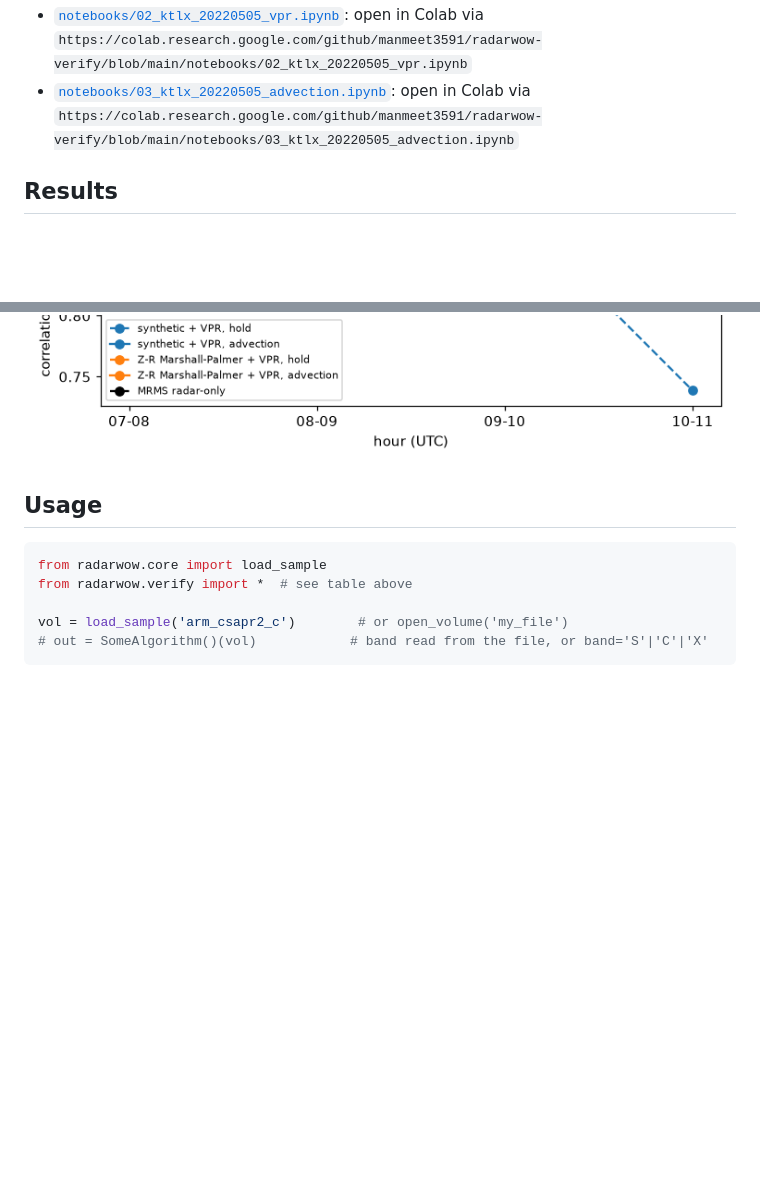
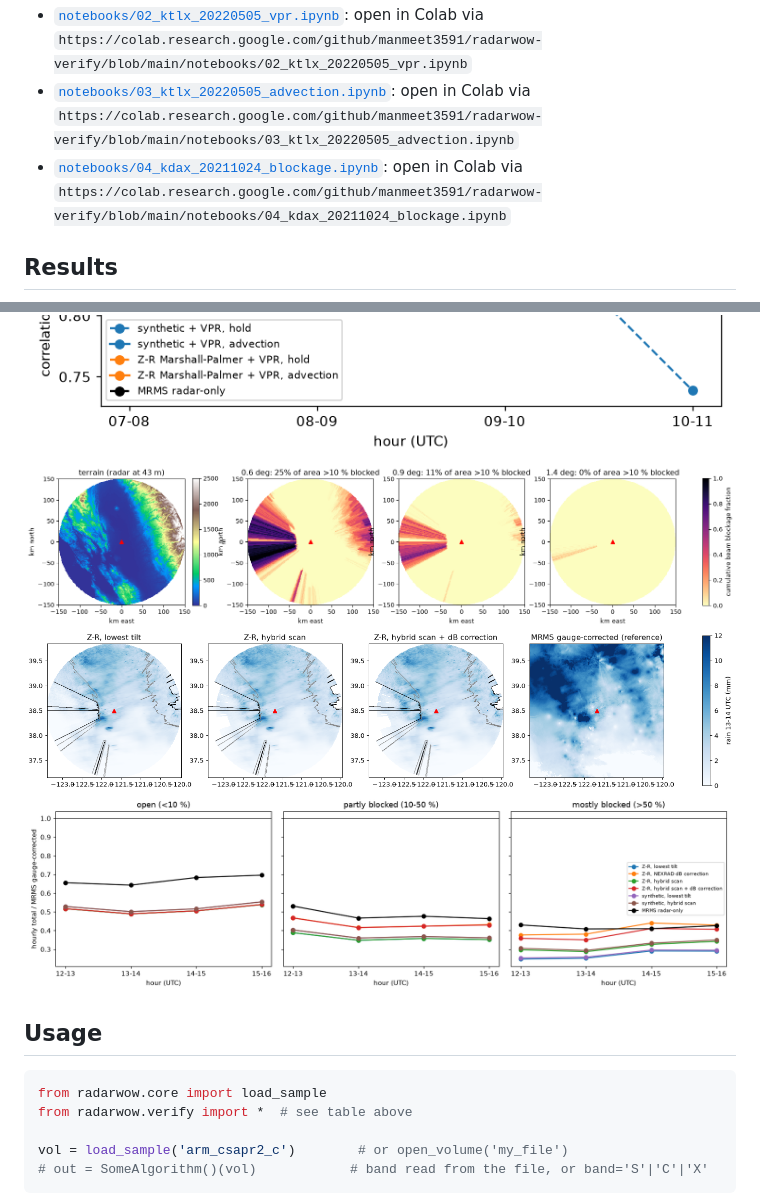
Before and after one commit to manmeet3591/radarwow-verify, a Markdown page: README.md, 2 parts joined by grey strips. Drawn GitHub-style; pictures changed too: docs/figures/10_kdax_blockage.png (added), docs/figures/11_kdax_maps_13.png (added), docs/figures/12_kdax_bias_by_blockage.png (added); blank space fills up the shorter version.

```diff
--- a/README.md
+++ b/README.md
@@ -27,6 +27,7 @@ pip install git+https://github.com/manmeet3591/radarwow-core git+https://github.
 - [`notebooks/01_ktlx_20220505_vs_mrms.ipynb`](notebooks/01_ktlx_20220505_vs_mrms.ipynb): open in Colab via `https://colab.research.google.com/github/manmeet3591/radarwow-verify/blob/main/notebooks/01_ktlx_20220505_vs_mrms.ipynb`
 - [`notebooks/02_ktlx_20220505_vpr.ipynb`](notebooks/02_ktlx_20220505_vpr.ipynb): open in Colab via `https://colab.research.google.com/github/manmeet3591/radarwow-verify/blob/main/notebooks/02_ktlx_20220505_vpr.ipynb`
 - [`notebooks/03_ktlx_20220505_advection.ipynb`](notebooks/03_ktlx_20220505_advection.ipynb): open in Colab via `https://colab.research.google.com/github/manmeet3591/radarwow-verify/blob/main/notebooks/03_ktlx_20220505_advection.ipynb`
+- [`notebooks/04_kdax_20211024_blockage.ipynb`](notebooks/04_kdax_20211024_blockage.ipynb): open in Colab via `https://colab.research.google.com/github/manmeet3591/radarwow-verify/blob/main/notebooks/04_kdax_20211024_blockage.ipynb`
 
 ## Results
 
@@ -39,6 +40,9 @@ pip install git+https://github.com/manmeet3591/radarwow-core git+https://github.
 ![07_vpr_maps](docs/figures/07_vpr_maps.png)
 ![08_advection_maps_08](docs/figures/08_advection_maps_08.png)
 ![09_advection_corr](docs/figures/09_advection_corr.png)
+![10_kdax_blockage](docs/figures/10_kdax_blockage.png)
+![11_kdax_maps_13](docs/figures/11_kdax_maps_13.png)
+![12_kdax_bias_by_blockage](docs/figures/12_kdax_bias_by_blockage.png)
 
 ## Usage
 
```
Also changed, not shown: 2 other files.
